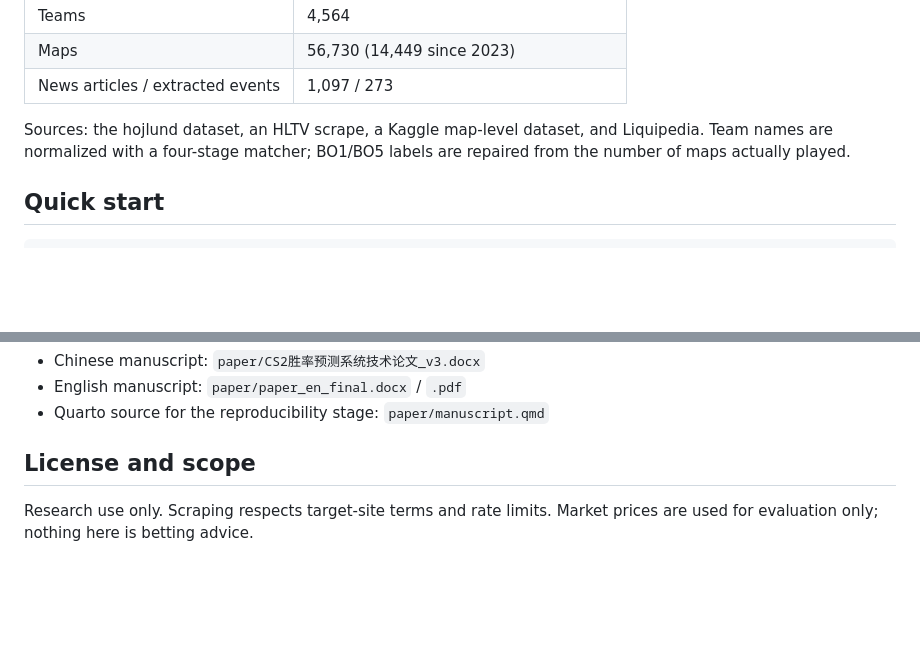
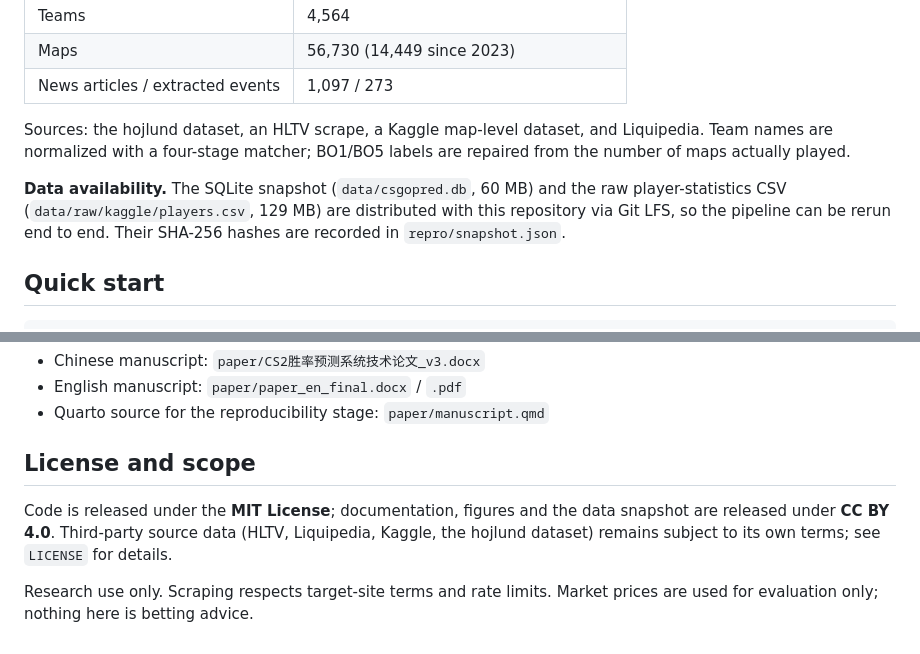
Before and after one commit to Aokua/csgopred, a Markdown page: README.md, 2 parts joined by grey strips. Drawn GitHub-style; blank space fills up the shorter version.

Commit message:
Document data availability and licence in README

```diff
--- a/README.md
+++ b/README.md
@@ -33,6 +33,11 @@ Test accuracy is 65.1% and 65.4%; expected calibration error is 0.85% and 1.89%.
 Sources: the hojlund dataset, an HLTV scrape, a Kaggle map-level dataset, and Liquipedia.
 Team names are normalized with a four-stage matcher; BO1/BO5 labels are repaired from
 the number of maps actually played.
+
+**Data availability.** The SQLite snapshot (`data/csgopred.db`, 60 MB) and the raw
+player-statistics CSV (`data/raw/kaggle/players.csv`, 129 MB) are distributed with this
+repository via Git LFS, so the pipeline can be rerun end to end. Their SHA-256 hashes are
+recorded in `repro/snapshot.json`.
 
 ## Quick start
 
@@ -110,5 +115,9 @@ tests/         56 tests
 
 ## License and scope
 
+Code is released under the **MIT License**; documentation, figures and the data snapshot
+are released under **CC BY 4.0**. Third-party source data (HLTV, Liquipedia, Kaggle, the
+hojlund dataset) remains subject to its own terms; see `LICENSE` for details.
+
 Research use only. Scraping respects target-site terms and rate limits. Market prices
 are used for evaluation only; nothing here is betting advice.
```
